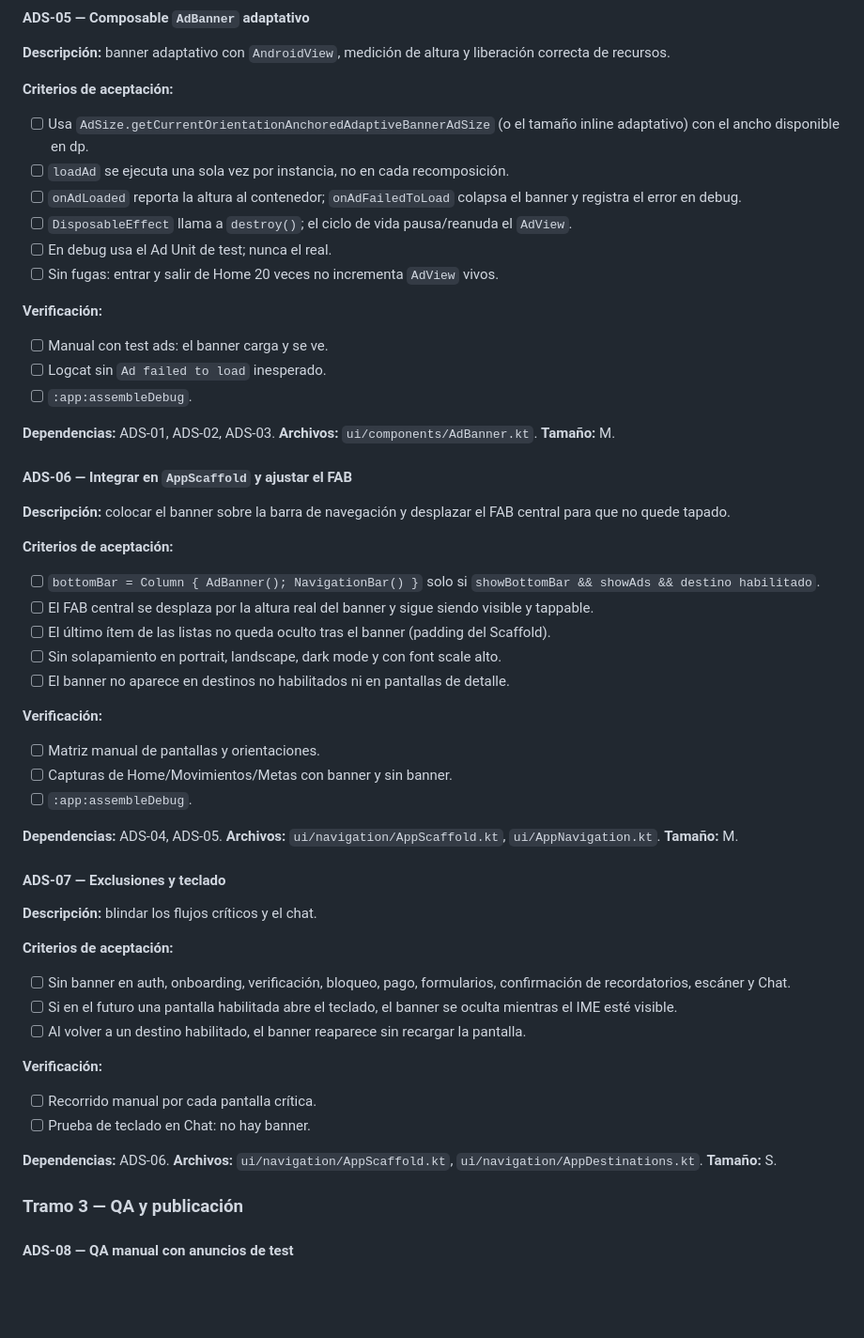
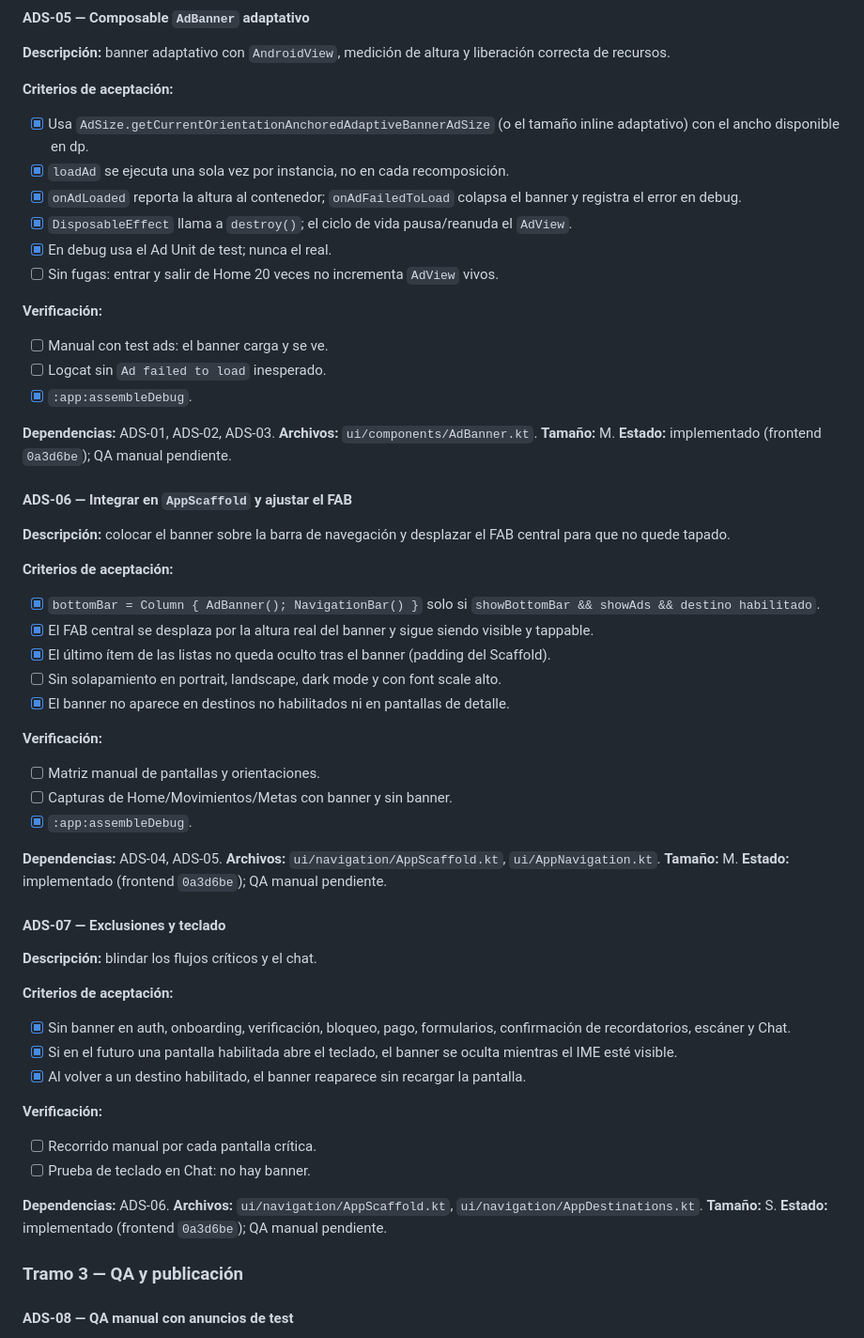
Before and after one commit to Elias2049J/finanx, a Markdown page: tasks/backlog-anuncios.md, the part around the change. Shown at 94% size. GitHub-like rendering; blank space fills up the shorter version.

Commit message:
docs(anuncios): marcar ADS-05, ADS-06 y ADS-07 implementados
El banner adaptativo y su integracion quedan en el frontend 0a3d6be. La QA visual y de fugas sigue pendiente de dispositivo.

```diff
--- a/tasks/backlog-anuncios.md
+++ b/tasks/backlog-anuncios.md
@@ -226,21 +226,22 @@ sesión y con refresh explícito.
 correcta de recursos.
 
 **Criterios de aceptación:**
-- [ ] Usa `AdSize.getCurrentOrientationAnchoredAdaptiveBannerAdSize` (o el tamaño inline adaptativo) con el ancho disponible en dp.
-- [ ] `loadAd` se ejecuta una sola vez por instancia, no en cada recomposición.
-- [ ] `onAdLoaded` reporta la altura al contenedor; `onAdFailedToLoad` colapsa el banner y registra el error en debug.
-- [ ] `DisposableEffect` llama a `destroy()`; el ciclo de vida pausa/reanuda el `AdView`.
-- [ ] En debug usa el Ad Unit de test; nunca el real.
+- [x] Usa `AdSize.getCurrentOrientationAnchoredAdaptiveBannerAdSize` (o el tamaño inline adaptativo) con el ancho disponible en dp.
+- [x] `loadAd` se ejecuta una sola vez por instancia, no en cada recomposición.
+- [x] `onAdLoaded` reporta la altura al contenedor; `onAdFailedToLoad` colapsa el banner y registra el error en debug.
+- [x] `DisposableEffect` llama a `destroy()`; el ciclo de vida pausa/reanuda el `AdView`.
+- [x] En debug usa el Ad Unit de test; nunca el real.
 - [ ] Sin fugas: entrar y salir de Home 20 veces no incrementa `AdView` vivos.
 
 **Verificación:**
 - [ ] Manual con test ads: el banner carga y se ve.
 - [ ] Logcat sin `Ad failed to load` inesperado.
-- [ ] `:app:assembleDebug`.
+- [x] `:app:assembleDebug`.
 
 **Dependencias:** ADS-01, ADS-02, ADS-03.
 **Archivos:** `ui/components/AdBanner.kt`.
 **Tamaño:** M.
+**Estado:** implementado (frontend `0a3d6be`); QA manual pendiente.
 
 #### ADS-06 — Integrar en `AppScaffold` y ajustar el FAB
 
@@ -248,29 +249,30 @@ correcta de recursos.
 para que no quede tapado.
 
 **Criterios de aceptación:**
-- [ ] `bottomBar = Column { AdBanner(); NavigationBar() }` solo si `showBottomBar && showAds && destino habilitado`.
-- [ ] El FAB central se desplaza por la altura real del banner y sigue siendo visible y tappable.
-- [ ] El último ítem de las listas no queda oculto tras el banner (padding del Scaffold).
+- [x] `bottomBar = Column { AdBanner(); NavigationBar() }` solo si `showBottomBar && showAds && destino habilitado`.
+- [x] El FAB central se desplaza por la altura real del banner y sigue siendo visible y tappable.
+- [x] El último ítem de las listas no queda oculto tras el banner (padding del Scaffold).
 - [ ] Sin solapamiento en portrait, landscape, dark mode y con font scale alto.
-- [ ] El banner no aparece en destinos no habilitados ni en pantallas de detalle.
+- [x] El banner no aparece en destinos no habilitados ni en pantallas de detalle.
 
 **Verificación:**
 - [ ] Matriz manual de pantallas y orientaciones.
 - [ ] Capturas de Home/Movimientos/Metas con banner y sin banner.
-- [ ] `:app:assembleDebug`.
+- [x] `:app:assembleDebug`.
 
 **Dependencias:** ADS-04, ADS-05.
 **Archivos:** `ui/navigation/AppScaffold.kt`, `ui/AppNavigation.kt`.
 **Tamaño:** M.
+**Estado:** implementado (frontend `0a3d6be`); QA manual pendiente.
 
 #### ADS-07 — Exclusiones y teclado
 
 **Descripción:** blindar los flujos críticos y el chat.
 
 **Criterios de aceptación:**
-- [ ] Sin banner en auth, onboarding, verificación, bloqueo, pago, formularios, confirmación de recordatorios, escáner y Chat.
-- [ ] Si en el futuro una pantalla habilitada abre el teclado, el banner se oculta mientras el IME esté visible.
-- [ ] Al volver a un destino habilitado, el banner reaparece sin recargar la pantalla.
+- [x] Sin banner en auth, onboarding, verificación, bloqueo, pago, formularios, confirmación de recordatorios, escáner y Chat.
+- [x] Si en el futuro una pantalla habilitada abre el teclado, el banner se oculta mientras el IME esté visible.
+- [x] Al volver a un destino habilitado, el banner reaparece sin recargar la pantalla.
 
 **Verificación:**
 - [ ] Recorrido manual por cada pantalla crítica.
@@ -279,6 +281,7 @@ para que no quede tapado.
 **Dependencias:** ADS-06.
 **Archivos:** `ui/navigation/AppScaffold.kt`, `ui/navigation/AppDestinations.kt`.
 **Tamaño:** S.
+**Estado:** implementado (frontend `0a3d6be`); QA manual pendiente.
 
 ### Tramo 3 — QA y publicación
 
```
